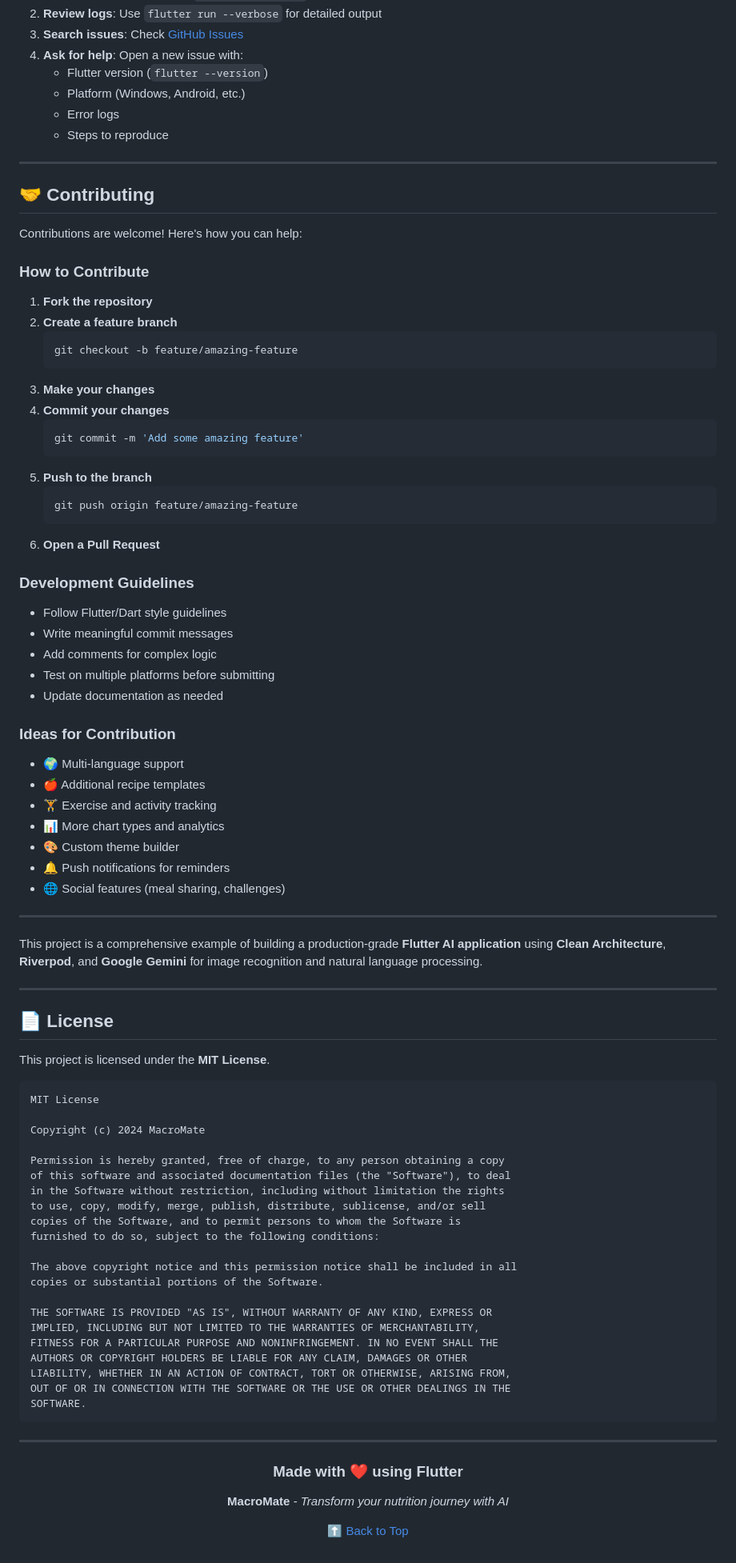
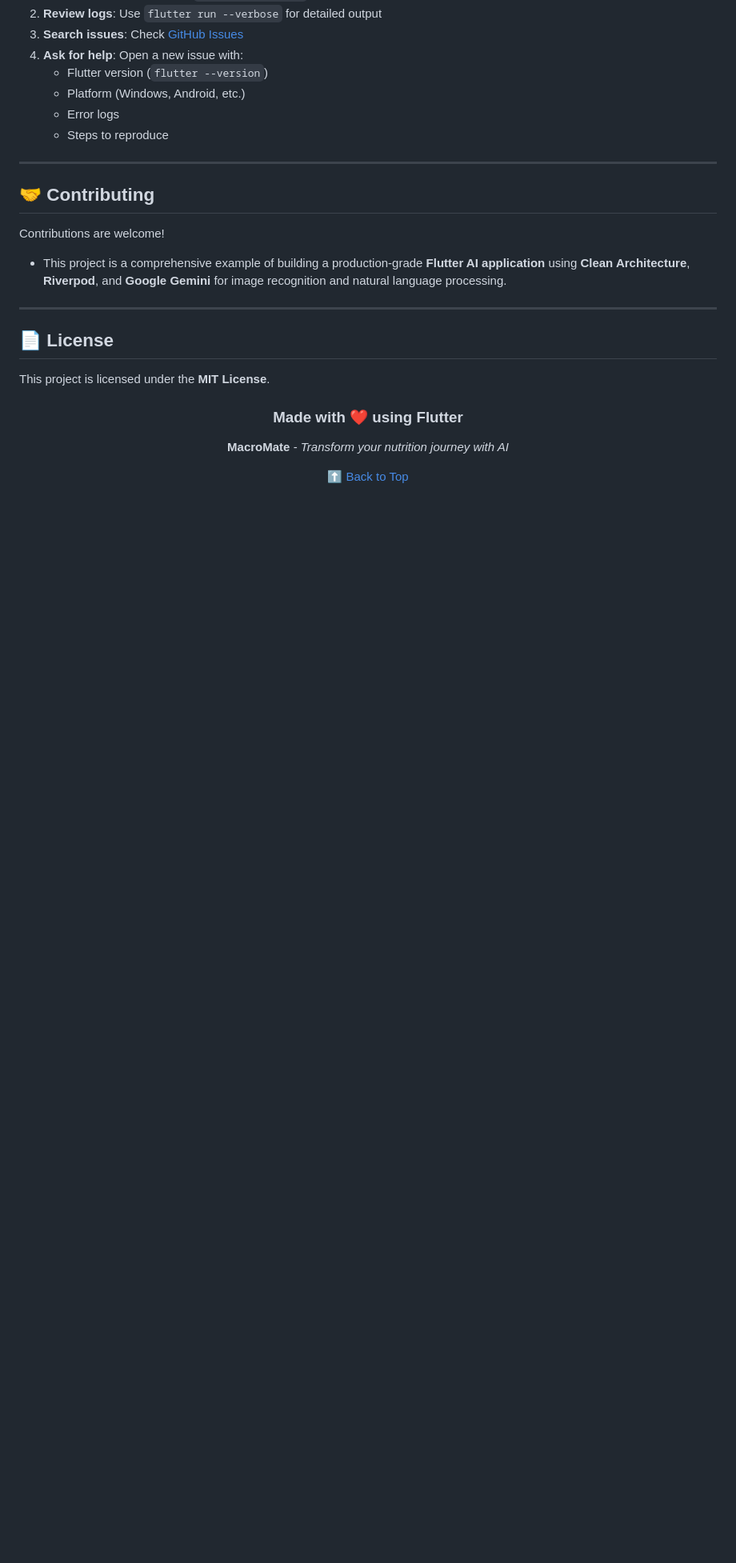
Before and after one commit to kamlesh-IY9/MacroMate-AI-V.0.3, a Markdown page: README.md, the part around the change. Shown: that part at 80% size. Drawn GitHub-style; blank space fills up the shorter version.

````diff
--- a/README.md
+++ b/README.md
@@ -616,79 +616,13 @@ If you encounter other issues:
 
 ## 🤝 Contributing
 
-Contributions are welcome! Here's how you can help:
-
-### How to Contribute
-
-1. **Fork the repository**
-2. **Create a feature branch**
-   ```bash
-   git checkout -b feature/amazing-feature
-   ```
-3. **Make your changes**
-4. **Commit your changes**
-   ```bash
-   git commit -m 'Add some amazing feature'
-   ```
-5. **Push to the branch**
-   ```bash
-   git push origin feature/amazing-feature
-   ```
-6. **Open a Pull Request**
-
-### Development Guidelines
-
-- Follow Flutter/Dart style guidelines
-- Write meaningful commit messages
-- Add comments for complex logic
-- Test on multiple platforms before submitting
-- Update documentation as needed
-
-### Ideas for Contribution
-
-- 🌍 Multi-language support
-- 🍎 Additional recipe templates
-- 🏋️ Exercise and activity tracking
-- 📊 More chart types and analytics
-- 🎨 Custom theme builder
-- 🔔 Push notifications for reminders
-- 🌐 Social features (meal sharing, challenges)
-
----
-
-This project is a comprehensive example of building a production-grade **Flutter AI application** using **Clean Architecture**, **Riverpod**, and **Google Gemini** for image recognition and natural language processing.
-
+Contributions are welcome!
+- This project is a comprehensive example of building a production-grade **Flutter AI application** using **Clean Architecture**, **Riverpod**, and **Google Gemini** for image recognition and natural language processing.
 ---
 
 ## 📄 License
 
 This project is licensed under the **MIT License**.
-
-```
-MIT License
-
-Copyright (c) 2024 MacroMate
-
-Permission is hereby granted, free of charge, to any person obtaining a copy
-of this software and associated documentation files (the "Software"), to deal
-in the Software without restriction, including without limitation the rights
-to use, copy, modify, merge, publish, distribute, sublicense, and/or sell
-copies of the Software, and to permit persons to whom the Software is
-furnished to do so, subject to the following conditions:
-
-The above copyright notice and this permission notice shall be included in all
-copies or substantial portions of the Software.
-
-THE SOFTWARE IS PROVIDED "AS IS", WITHOUT WARRANTY OF ANY KIND, EXPRESS OR
-IMPLIED, INCLUDING BUT NOT LIMITED TO THE WARRANTIES OF MERCHANTABILITY,
-FITNESS FOR A PARTICULAR PURPOSE AND NONINFRINGEMENT. IN NO EVENT SHALL THE
-AUTHORS OR COPYRIGHT HOLDERS BE LIABLE FOR ANY CLAIM, DAMAGES OR OTHER
-LIABILITY, WHETHER IN AN ACTION OF CONTRACT, TORT OR OTHERWISE, ARISING FROM,
-OUT OF OR IN CONNECTION WITH THE SOFTWARE OR THE USE OR OTHER DEALINGS IN THE
-SOFTWARE.
-```
-
----
 
 <div align="center">
 
````
